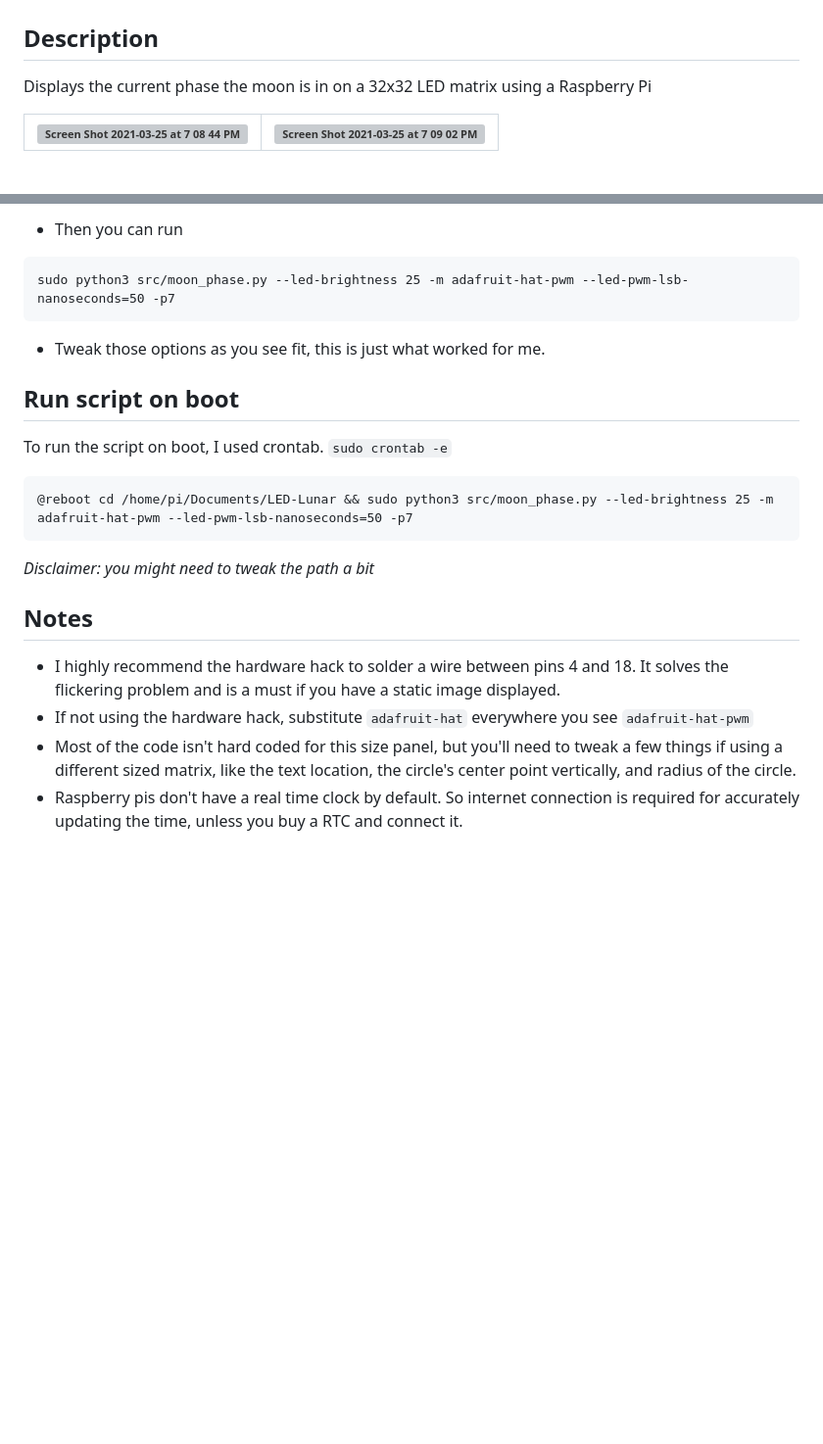
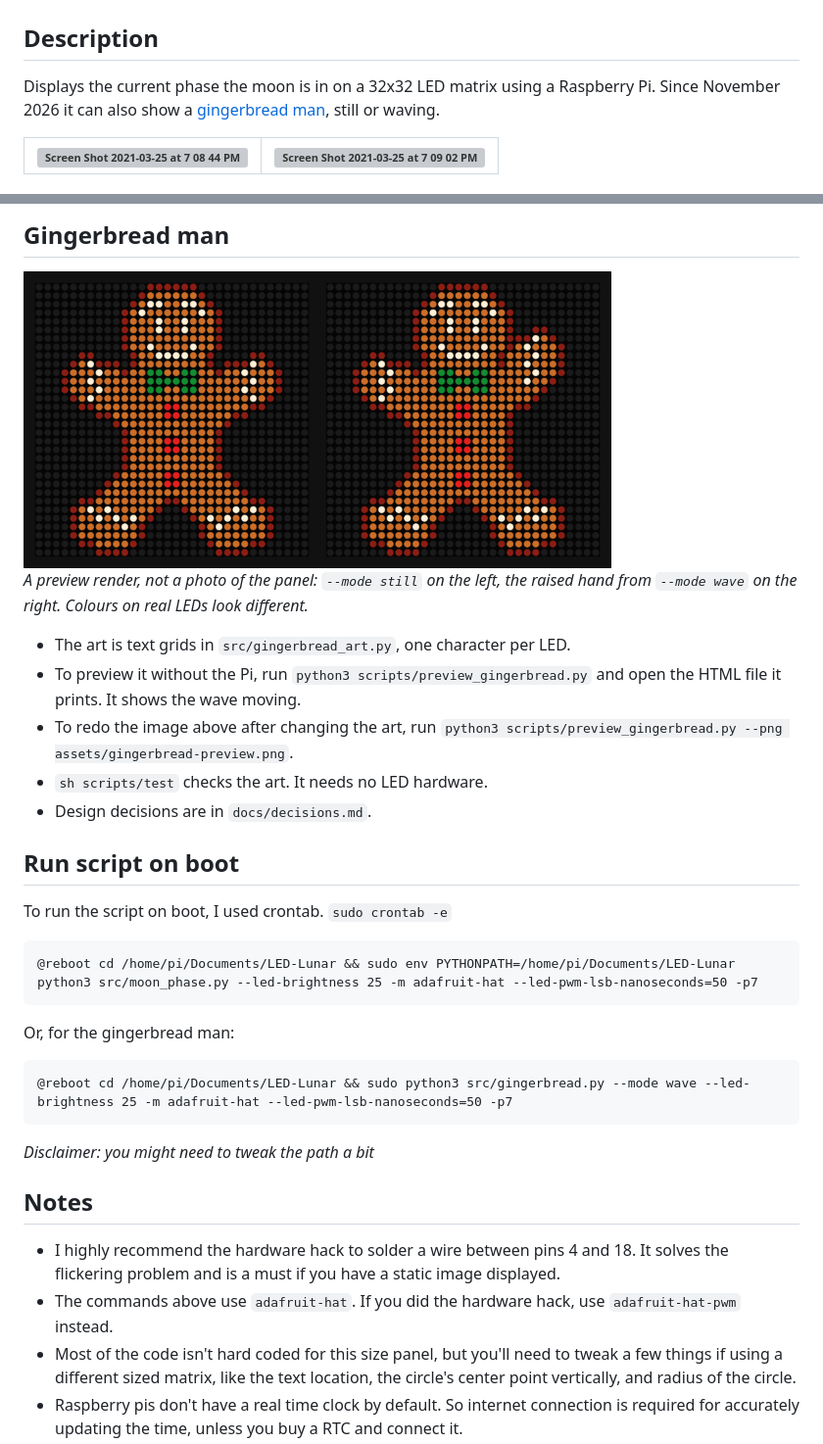
Before and after one commit to thansen29/LED-Lunar, a Markdown page: README.md, 2 parts joined by grey strips. Shown at 98% size. Rendered like a GitHub page; pictures changed too: assets/gingerbread-preview.png (added); blank space fills up the shorter version; grey boxes are pictures that could not be loaded.

Commit message:
2026 update, add gingerbread

````diff
--- a/README.md
+++ b/README.md
@@ -2,7 +2,7 @@
 
 ## Description
 
-Displays the current phase the moon is in on a 32x32 LED matrix using a Raspberry Pi
+Displays the current phase the moon is in on a 32x32 LED matrix using a Raspberry Pi. Since November 2026 it can also show a [gingerbread man](#gingerbread-man), still or waving.
 
 |<img width="378" alt="Screen Shot 2021-03-25 at 7 08 44 PM" src="https://user-images.githubusercontent.com/24940289/112554918-98ed4300-8d9d-11eb-9c1b-a25d4d1f805a.png">|<img width="369" alt="Screen Shot 2021-03-25 at 7 09 02 PM" src="https://user-images.githubusercontent.com/24940289/112554920-9ab70680-8d9d-11eb-900e-de987798fa4f.png">|
 |-----|-----|
@@ -27,22 +63,32 @@ This might take around ~10 minutes to run.
 
-- Then you can run
-```
-sudo python3 src/moon_phase.py --led-brightness 25 -m adafruit-hat-pwm --led-pwm-lsb-nanoseconds=50 -p7
-```
-- Tweak those options as you see fit, this is just what worked for me.
+## Gingerbread man
+
+<img width="600" alt="Gingerbread man on the 32x32 panel: still on the left, the raised hand from the wave on the right" src="assets/gingerbread-preview.png">
+
+_A preview render, not a photo of the panel: `--mode still` on the left, the raised hand from `--mode wave` on the right. Colours on real LEDs look different._
+
+- The art is text grids in `src/gingerbread_art.py`, one character per LED.
+- To preview it without the Pi, run `python3 scripts/preview_gingerbread.py` and open the HTML file it prints. It shows the wave moving.
+- To redo the image above after changing the art, run `python3 scripts/preview_gingerbread.py --png assets/gingerbread-preview.png`.
+- `sh scripts/test` checks the art. It needs no LED hardware.
+- Design decisions are in `docs/decisions.md`.
 
 ## Run script on boot
 To run the script on boot, I used crontab.
 `sudo crontab -e`
 ```
-@reboot cd /home/pi/Documents/LED-Lunar && sudo python3 src/moon_phase.py --led-brightness 25 -m adafruit-hat-pwm --led-pwm-lsb-nanoseconds=50 -p7
+@reboot cd /home/pi/Documents/LED-Lunar && sudo env PYTHONPATH=/home/pi/Documents/LED-Lunar python3 src/moon_phase.py --led-brightness 25 -m adafruit-hat --led-pwm-lsb-nanoseconds=50 -p7
+```
+Or, for the gingerbread man:
+```
+@reboot cd /home/pi/Documents/LED-Lunar && sudo python3 src/gingerbread.py --mode wave --led-brightness 25 -m adafruit-hat --led-pwm-lsb-nanoseconds=50 -p7
 ```
 
 <i>Disclaimer: you might need to tweak the path a bit </i>
 
 ## Notes
 - I highly recommend the hardware hack to solder a wire between pins 4 and 18. It solves the flickering problem and is a must if you have a static image displayed.
-- If not using the hardware hack, substitute `adafruit-hat` everywhere you see `adafruit-hat-pwm`
+- The commands above use `adafruit-hat`. If you did the hardware hack, use `adafruit-hat-pwm` instead.
 - Most of the code isn't hard coded for this size panel, but you'll need to tweak a few things if using a different sized matrix, like the text location, the circle's center point vertically, and radius of the circle.
 - Raspberry pis don't have a real time clock by default. So internet connection is required for accurately updating the time, unless you buy a RTC and connect it.
 - These instructions worked with my hardware. Mileage may vary with different setups.
````
Also changed, not shown: other parts of README.md (+41 -5 lines), docs/deferred.md (added, +11 -0 lines), 8 other files.
